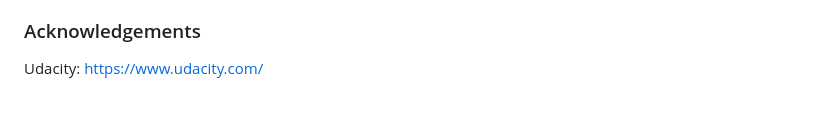
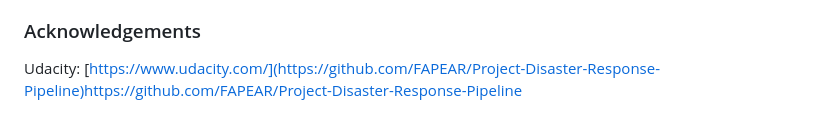
Before and after one commit to FAPEAR/Project-Disaster-Response-Pipeline, a Markdown page: README.md, the part around the change. Drawn GitHub-style.

```diff
--- a/README.md
+++ b/README.md
@@ -53,4 +53,4 @@ In summary, this application has a practical impact and significant benefits in
 - run.py: It is a script to upload the web application.
 
 ### Acknowledgements
-Udacity: https://www.udacity.com/
+Udacity: [https://www.udacity.com/](https://github.com/FAPEAR/Project-Disaster-Response-Pipeline)https://github.com/FAPEAR/Project-Disaster-Response-Pipeline
```
